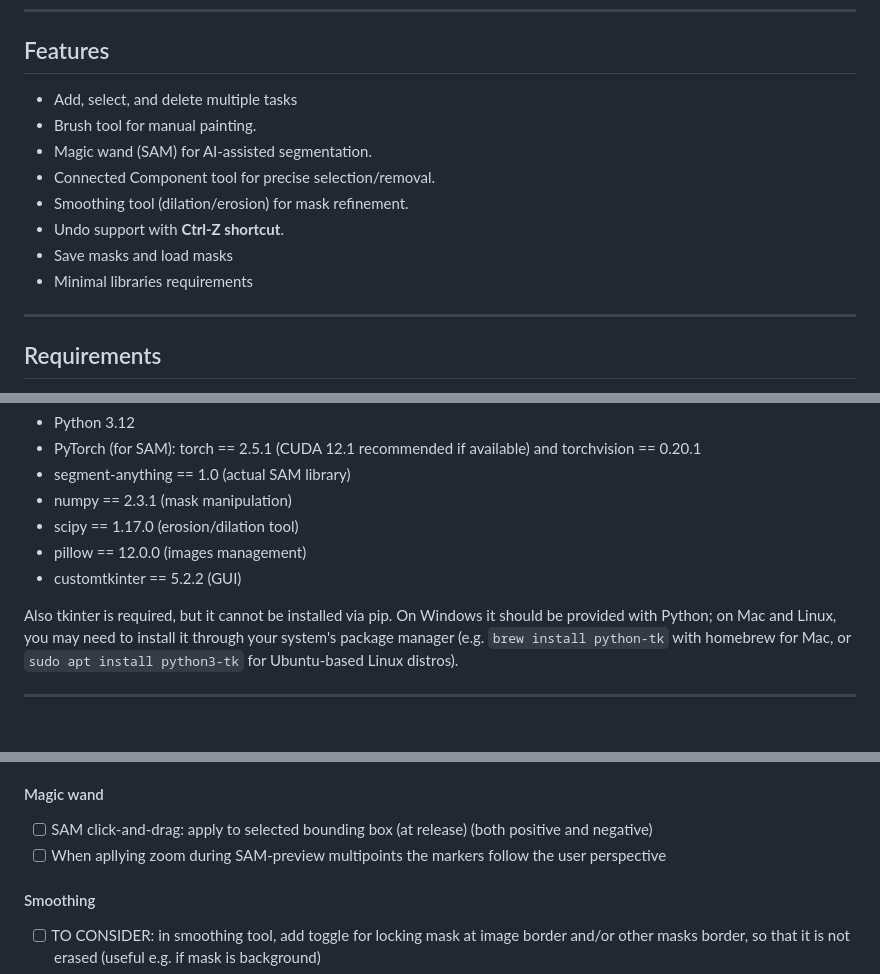
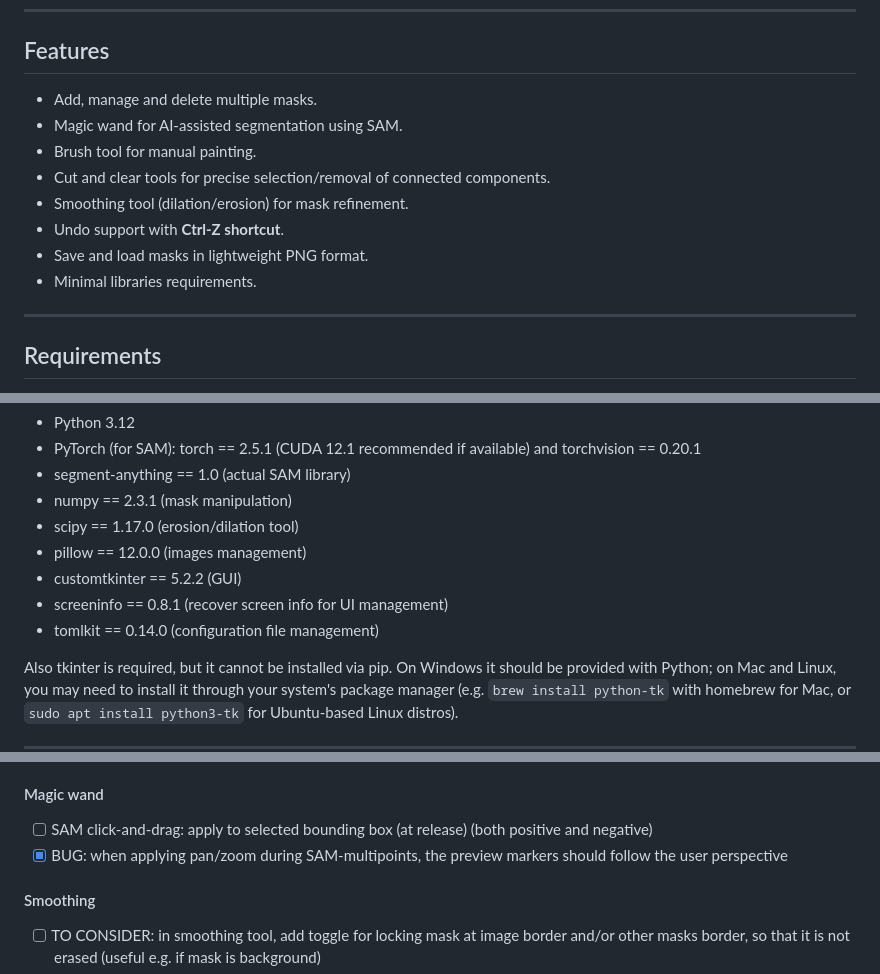
Before and after one commit to GDelCorso/SLImTAG, a Markdown page: README.md, 3 parts joined by grey strips. Rendered like a GitHub page; blank space fills up the shorter version.

Commit message:
Update README with latest upgrades

```diff
--- a/README.md
+++ b/README.md
@@ -29,14 +29,14 @@ Particular focus on:
 
 ## Features
 
-- Add, select, and delete multiple tasks
+- Add, manage and delete multiple masks.
+- Magic wand for AI-assisted segmentation using SAM.
 - Brush tool for manual painting.
-- Magic wand (SAM) for AI-assisted segmentation.
-- Connected Component tool for precise selection/removal.
+- Cut and clear tools for precise selection/removal of connected components.
 - Smoothing tool (dilation/erosion) for mask refinement.
 - Undo support with **Ctrl-Z shortcut**.
-- Save masks and load masks
-- Minimal libraries requirements
+- Save and load masks in lightweight PNG format.
+- Minimal libraries requirements.
 
 ---
 
@@ -51,6 +51,8 @@ Please note that the version numbers listed here refer to the environment in whi
 - scipy == 1.17.0 (erosion/dilation tool)
 - pillow == 12.0.0 (images management)
 - customtkinter == 5.2.2 (GUI)
+- screeninfo == 0.8.1 (recover screen info for UI management)
+- tomlkit == 0.14.0 (configuration file management)
 
 Also tkinter is required, but it cannot be installed via pip. On Windows it should be provided with Python; on Mac and Linux, you may need to install it through your system's package manager (e.g. `brew install python-tk` with homebrew for Mac, or `sudo apt install python3-tk` for Ubuntu-based Linux distros).
 
@@ -211,7 +216,7 @@ While the magic wand is selected, you can press and hold <kbd>Ctrl</kbd> to ente
 #### Magic wand
 
 - [ ] SAM click-and-drag: apply to selected bounding box (at release) (both positive and negative)
-- [ ] When apllying zoom during SAM-preview multipoints the markers follow the user perspective
+- [x] BUG: when applying pan/zoom during SAM-multipoints, the preview markers should follow the user perspective
 
 #### Smoothing
 
```
Also changed, not shown: other parts of README.md (+6 -3 lines).
